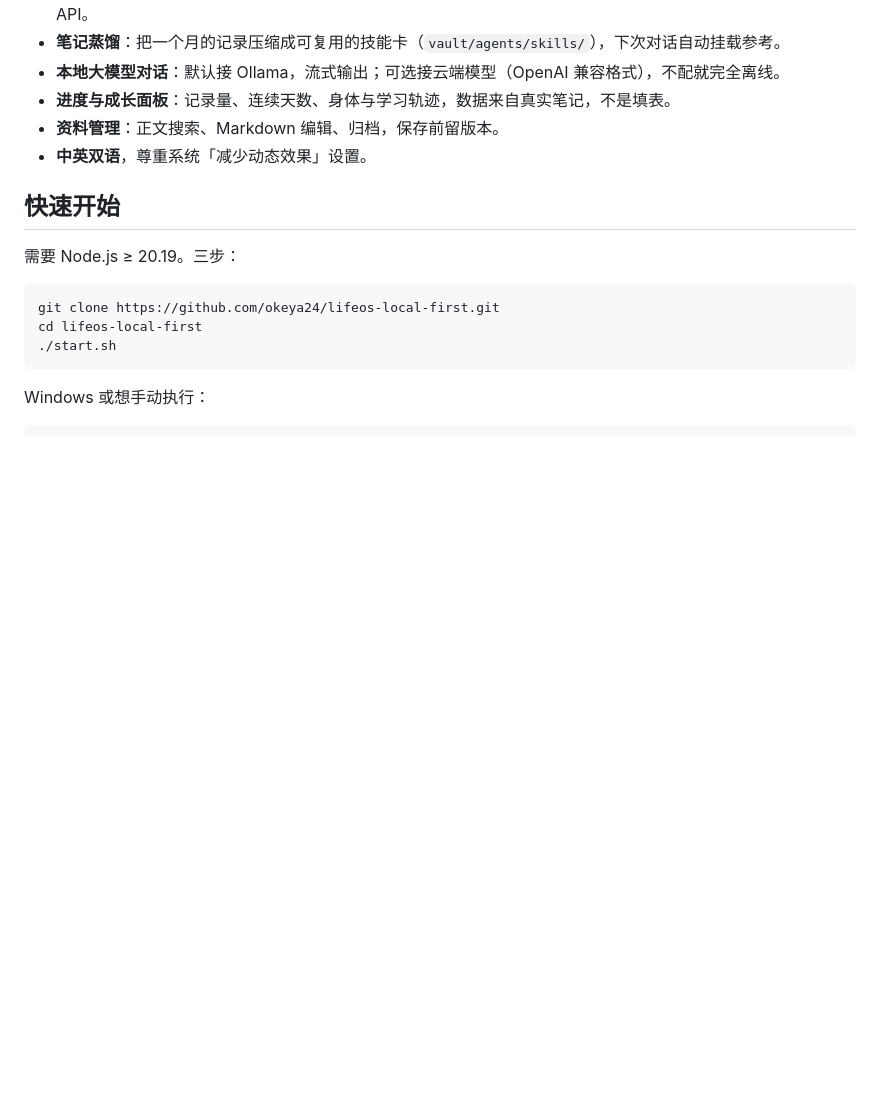
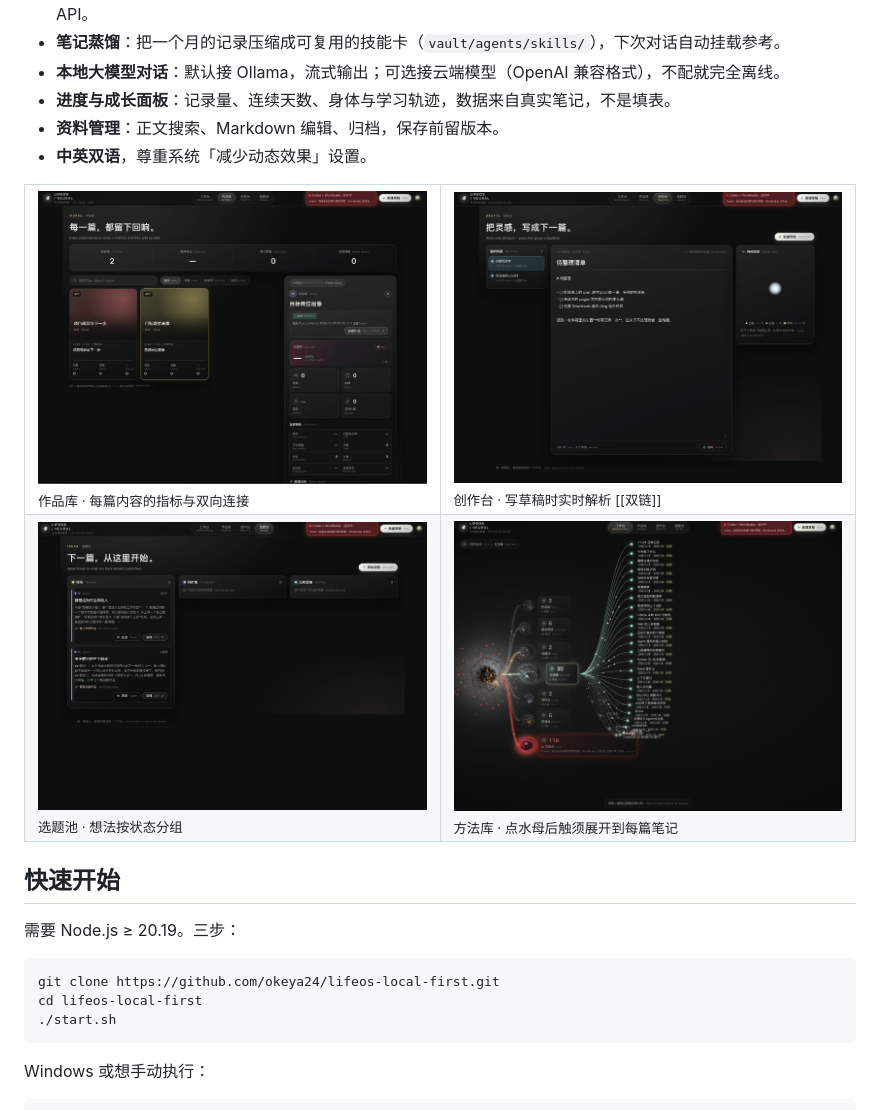
Before and after one commit to okeya24/lifeos-local-first, a Markdown page: README.md, the part around one of its changes. Rendered like a GitHub page; pictures changed too: docs/assets/dashboard-drafts.jpg (added), docs/assets/dashboard-ideas.jpg (added), docs/assets/dashboard-methods.jpg (added); blank space fills up the shorter version.

Commit message:
docs: 补五页静态截图，标题标注 v0.3.0 第三版与版本沿革
- 首页工作台、作品库、创作台、选题池、方法库五页实拍，放进 docs/assets
- README 顶部补版本沿革（v0.1 语音 → v0.2 展示版 → v0.3 本版）
- 移除旧的单张占位图

```diff
--- a/README.md
+++ b/README.md
@@ -41,6 +43,17 @@
 - **进度与成长面板**：记录量、连续天数、身体与学习轨迹，数据来自真实笔记，不是填表。
 - **资料管理**：正文搜索、Markdown 编辑、归档，保存前留版本。
 - **中英双语**，尊重系统「减少动态效果」设置。
+
+<table>
+<tr>
+<td width="50%"><img alt="作品库：卡片与排序" src="docs/assets/dashboard-works.jpg"><br><sub>作品库 · 每篇内容的指标与双向连接</sub></td>
+<td width="50%"><img alt="创作台：Markdown 编辑与双链补全" src="docs/assets/dashboard-drafts.jpg"><br><sub>创作台 · 写草稿时实时解析 [[双链]]</sub></td>
+</tr>
+<tr>
+<td width="50%"><img alt="选题池：待写、待展开、已转草稿" src="docs/assets/dashboard-ideas.jpg"><br><sub>选题池 · 想法按状态分组</sub></td>
+<td width="50%"><img alt="方法库：触须展开到每一篇笔记" src="docs/assets/dashboard-methods.jpg"><br><sub>方法库 · 点水母后触须展开到每篇笔记</sub></td>
+</tr>
+</table>
 
 ## 快速开始
 
```
Also changed, not shown: other parts of README.md (+3 -1 lines), docs/assets/dashboard-home.jpg (added), docs/assets/preview-home.png (deleted), 1 other file.
